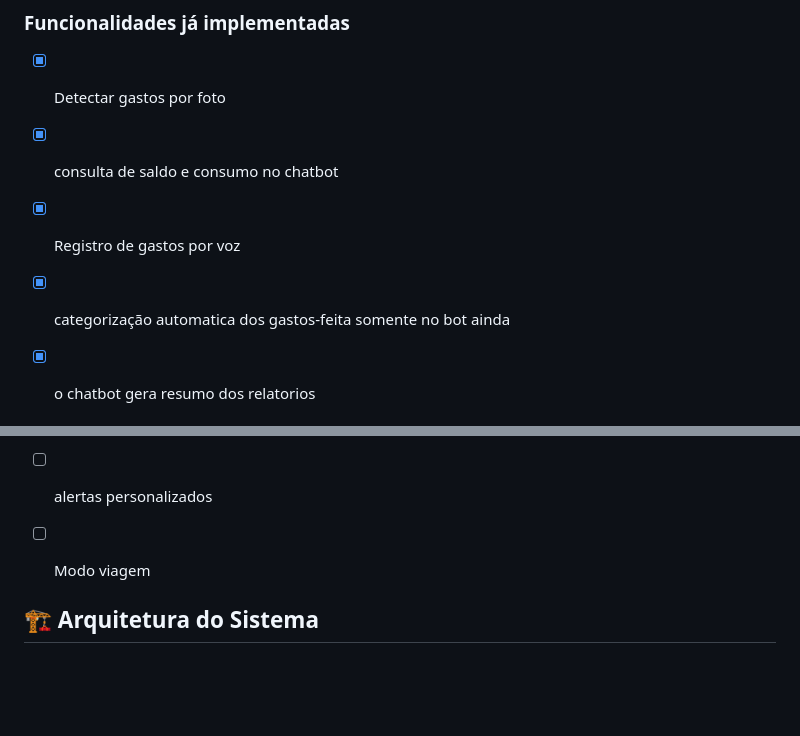
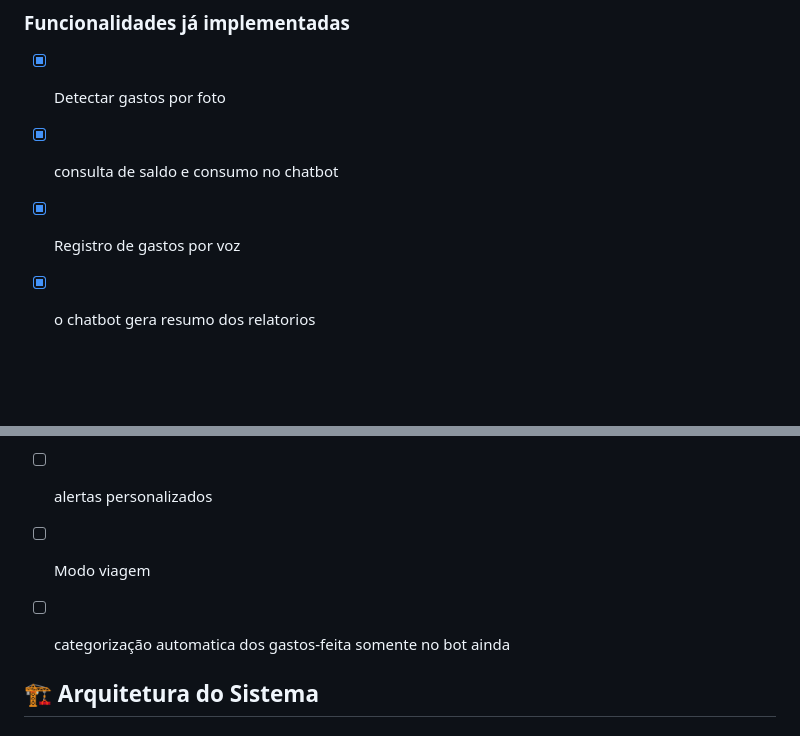
Before and after one commit to Matheus-f-dev/MonetaAi, a Markdown page: README.md, 2 parts joined by grey strips. Drawn GitHub-style; blank space fills up the shorter version.

```diff
--- a/README.md
+++ b/README.md
@@ -117,7 +117,6 @@ npm start
 - [x] Detectar gastos por foto
 - [x] consulta de saldo e consumo no chatbot
 - [x] Registro de gastos por voz
-- [x] categorização automatica dos gastos-feita somente no bot ainda
 - [x] o chatbot gera resumo dos relatorios
 
 
@@ -127,6 +126,7 @@ npm start
 - [ ] exportar relatorios de acompanhamentos
 - [ ]  alertas personalizados
 - [ ]  Modo viagem
+- [ ]  categorização automatica dos gastos-feita somente no bot ainda
 
 
 ## 🏗️ Arquitetura do Sistema
```
